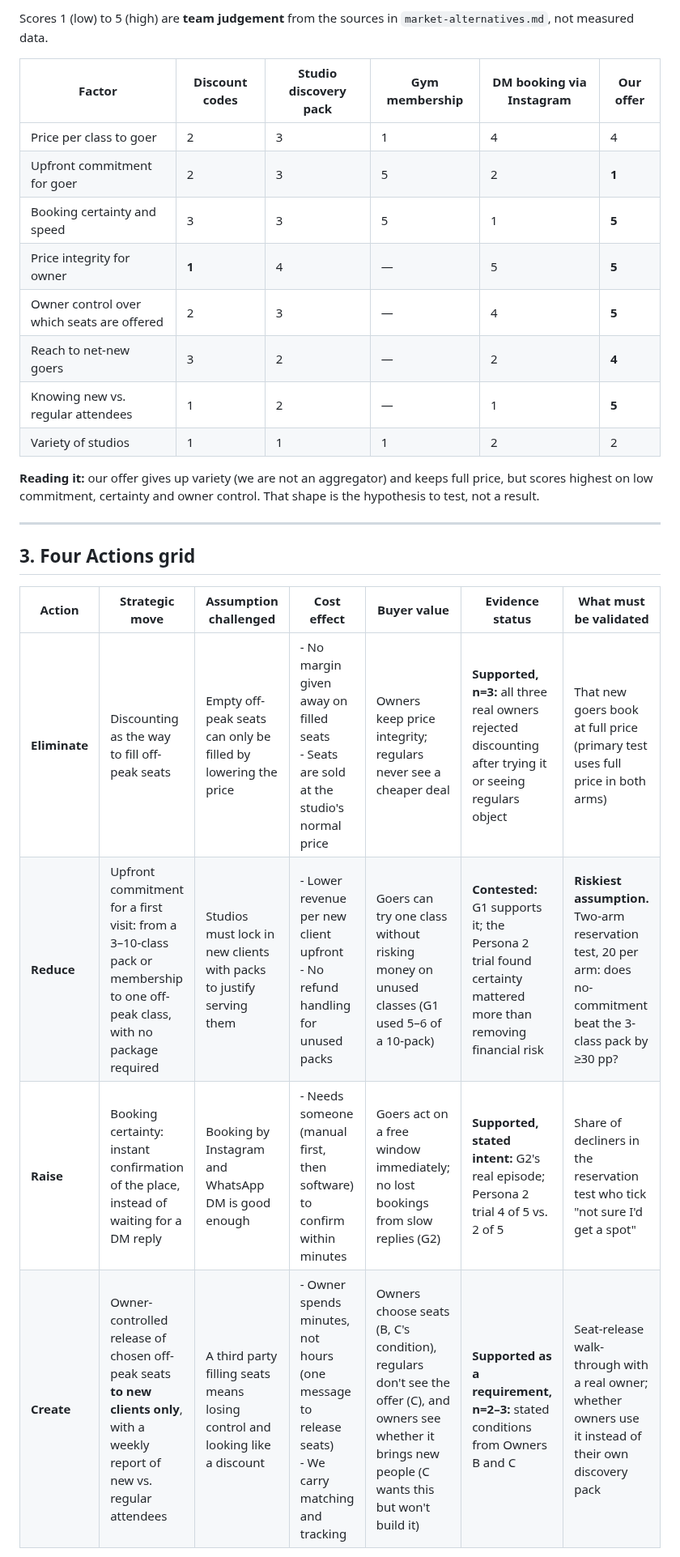
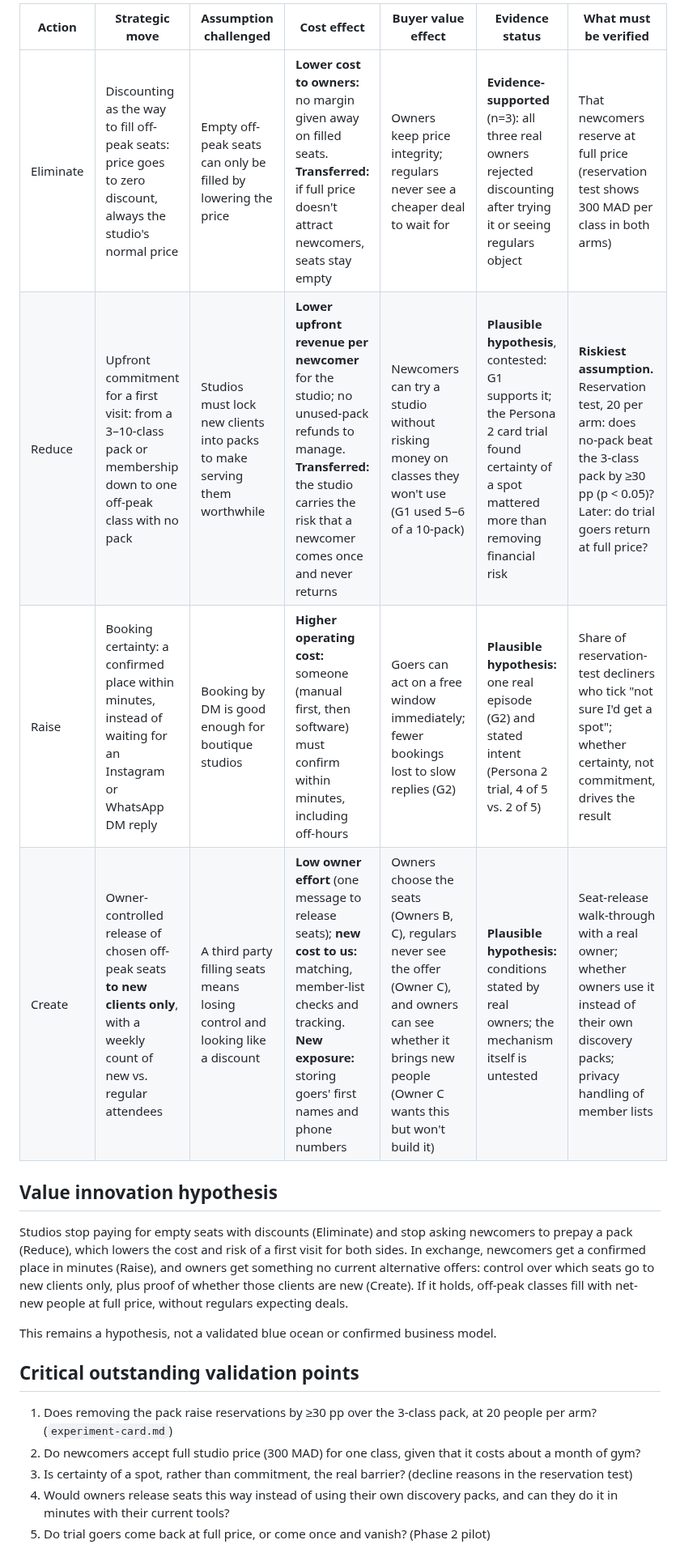
Before and after one commit to marianaserranoc/Rapid_prototyping, a Markdown page: evidence-log/ERCC.md, the part around one of its changes. Shown at 81% size. Drawn GitHub-style.

```diff
--- a/evidence-log/ERCC.md
+++ b/evidence-log/ERCC.md
@@ -21,27 +14,22 @@
 
-Scores 1 (low) to 5 (high) are **team judgement** from the sources in `market-alternatives.md`, not measured data.
+| Action | Strategic move | Assumption challenged | Cost effect | Buyer value effect | Evidence status | What must be verified |
+|---|---|---|---|---|---|---|
+| Eliminate | Discounting as the way to fill off-peak seats: price goes to zero discount, always the studio's normal price | Empty off-peak seats can only be filled by lowering the price | **Lower cost to owners:** no margin given away on filled seats. **Transferred:** if full price doesn't attract newcomers, seats stay empty | Owners keep price integrity; regulars never see a cheaper deal to wait for | **Evidence-supported** (n=3): all three real owners rejected discounting after trying it or seeing regulars object | That newcomers reserve at full price (reservation test shows 300 MAD per class in both arms) |
+| Reduce | Upfront commitment for a first visit: from a 3–10-class pack or membership down to one off-peak class with no pack | Studios must lock new clients into packs to make serving them worthwhile | **Lower upfront revenue per newcomer** for the studio; no unused-pack refunds to manage. **Transferred:** the studio carries the risk that a newcomer comes once and never returns | Newcomers can try a studio without risking money on classes they won't use (G1 used 5–6 of a 10-pack) | **Plausible hypothesis**, contested: G1 supports it; the Persona 2 card trial found certainty of a spot mattered more than removing financial risk | **Riskiest assumption.** Reservation test, 20 per arm: does no-pack beat the 3-class pack by ≥30 pp (p < 0.05)? Later: do trial goers return at full price? |
+| Raise | Booking certainty: a confirmed place within minutes, instead of waiting for an Instagram or WhatsApp DM reply | Booking by DM is good enough for boutique studios | **Higher operating cost:** someone (manual first, then software) must confirm within minutes, including off-hours | Goers can act on a free window immediately; fewer bookings lost to slow replies (G2) | **Plausible hypothesis:** one real episode (G2) and stated intent (Persona 2 trial, 4 of 5 vs. 2 of 5) | Share of reservation-test decliners who tick "not sure I'd get a spot"; whether certainty, not commitment, drives the result |
+| Create | Owner-controlled release of chosen off-peak seats **to new clients only**, with a weekly count of new vs. regular attendees | A third party filling seats means losing control and looking like a discount | **Low owner effort** (one message to release seats); **new cost to us:** matching, member-list checks and tracking. **New exposure:** storing goers' first names and phone numbers | Owners choose the seats (Owners B, C), regulars never see the offer (Owner C), and owners can see whether it brings new people (Owner C wants this but won't build it) | **Plausible hypothesis:** conditions stated by real owners; the mechanism itself is untested | Seat-release walk-through with a real owner; whether owners use it instead of their own discovery packs; privacy handling of member lists |
 
-| Factor | Discount codes | Studio discovery pack | Gym membership | DM booking via Instagram | **Our offer** |
-|---|---|---|---|---|---|
-| Price per class to goer | 2 | 3 | 1 | 4 | 4 |
-| Upfront commitment for goer | 2 | 3 | 5 | 2 | **1** |
-| Booking certainty and speed | 3 | 3 | 5 | 1 | **5** |
-| Price integrity for owner | **1** | 4 | — | 5 | **5** |
-| Owner control over which seats are offered | 2 | 3 | — | 4 | **5** |
-| Reach to net-new goers | 3 | 2 | — | 2 | **4** |
-| Knowing new vs. regular attendees | 1 | 2 | — | 1 | **5** |
-| Variety of studios | 1 | 1 | 1 | 2 | 2 |
+## Value innovation hypothesis
 
-**Reading it:** our offer gives up variety (we are not an aggregator) and keeps full price, but scores highest on low commitment, certainty and owner control. That shape is the hypothesis to test, not a result.
+Studios stop paying for empty seats with discounts (Eliminate) and stop asking newcomers to prepay a pack (Reduce), which lowers the cost and risk of a first visit for both sides. In exchange, newcomers get a confirmed place in minutes (Raise), and owners get something no current alternative offers: control over which seats go to new clients only, plus proof of whether those clients are new (Create). If it holds, off-peak classes fill with net-new people at full price, without regulars expecting deals.
 
----
+This remains a hypothesis, not a validated blue ocean or confirmed business model.
 
-## 3. Four Actions grid
+## Critical outstanding validation points
 
-| Action | Strategic move | Assumption challenged | Cost effect | Buyer value | Evidence status | What must be validated |
-|---|---|---|---|---|---|---|
-| **Eliminate** | Discounting as the way to fill off-peak seats | Empty off-peak seats can only be filled by lowering the price | - No margin given away on filled seats<br>- Seats are sold at the studio's normal price | Owners keep price integrity; regulars never see a cheaper deal | **Supported, n=3:** all three real owners rejected discounting after trying it or seeing regulars object | That new goers book at full price (primary test uses full price in both arms) |
-| **Reduce** | Upfront commitment for a first visit: from a 3–10-class pack or membership to one off-peak class, with no package required | Studios must lock in new clients with packs to justify serving them | - Lower revenue per new client upfront<br>- No refund handling for unused packs | Goers can try one class without risking money on unused classes (G1 used 5–6 of a 10-pack) | **Contested:** G1 supports it; the Persona 2 trial found certainty mattered more than removing financial risk | **Riskiest assumption.** Two-arm reservation test, 20 per arm: does no-commitment beat the 3-class pack by ≥30 pp? |
-| **Raise** | Booking certainty: instant confirmation of the place, instead of waiting for a DM reply | Booking by Instagram and WhatsApp DM is good enough | - Needs someone (manual first, then software) to confirm within minutes | Goers act on a free window immediately; no lost bookings from slow replies (G2) | **Supported, stated intent:** G2's real episode; Persona 2 trial 4 of 5 vs. 2 of 5 | Share of decliners in the reservation test who tick "not sure I'd get a spot" |
-| **Create** | Owner-controlled release of chosen off-peak seats **to new clients only**, with a weekly report of new vs. regular attendees | A third party filling seats means losing control and looking like a discount | - Owner spends minutes, not hours (one message to release seats)<br>- We carry matching and tracking | Owners choose seats (B, C's condition), regulars don't see the offer (C), and owners see whether it brings new people (C wants this but won't build it) | **Supported as a requirement, n=2–3:** stated conditions from Owners B and C | Seat-release walk-through with a real owner; whether owners use it instead of their own discovery pack |
+1. Does removing the pack raise reservations by ≥30 pp over the 3-class pack, at 20 people per arm? (`experiment-card.md`)
+2. Do newcomers accept full studio price (300 MAD) for one class, given that it costs about a month of gym?
+3. Is certainty of a spot, rather than commitment, the real barrier? (decline reasons in the reservation test)
+4. Would owners release seats this way instead of using their own discovery packs, and can they do it in minutes with their current tools?
+5. Do trial goers come back at full price, or come once and vanish? (Phase 2 pilot)
 
```
Also changed, not shown: other parts of evidence-log/ERCC.md (+13 -42 lines).
